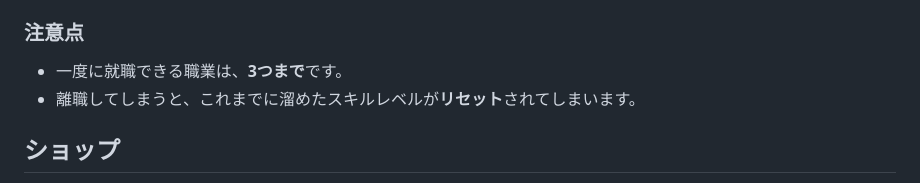
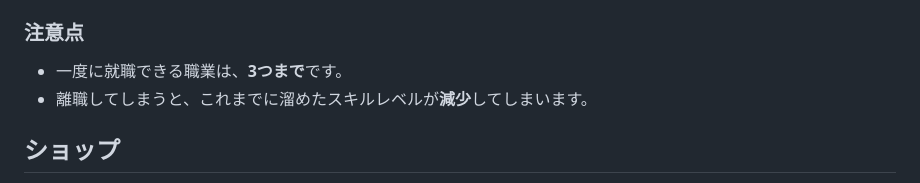
Before and after one commit to RoomServer-Minecraft/RoomServer.Documents, a Markdown page: docs/systems-info/economy.md, the part around the change. GitHub-like rendering.

Commit message:
経済システムの説明を修正

```diff
--- a/docs/systems-info/economy.md
+++ b/docs/systems-info/economy.md
@@ -30,7 +30,7 @@ GUIが開き、職業項目を**左クリック**で職業の概要を見るこ
 ### 注意点
 
 * 一度に就職できる職業は、**3つまで**です。
-* 離職してしまうと、これまでに溜めたスキルレベルが**リセット**されてしまいます。
+* 離職してしまうと、これまでに溜めたスキルレベルが**減少**してしまいます。
 
 ## ショップ
 
```
